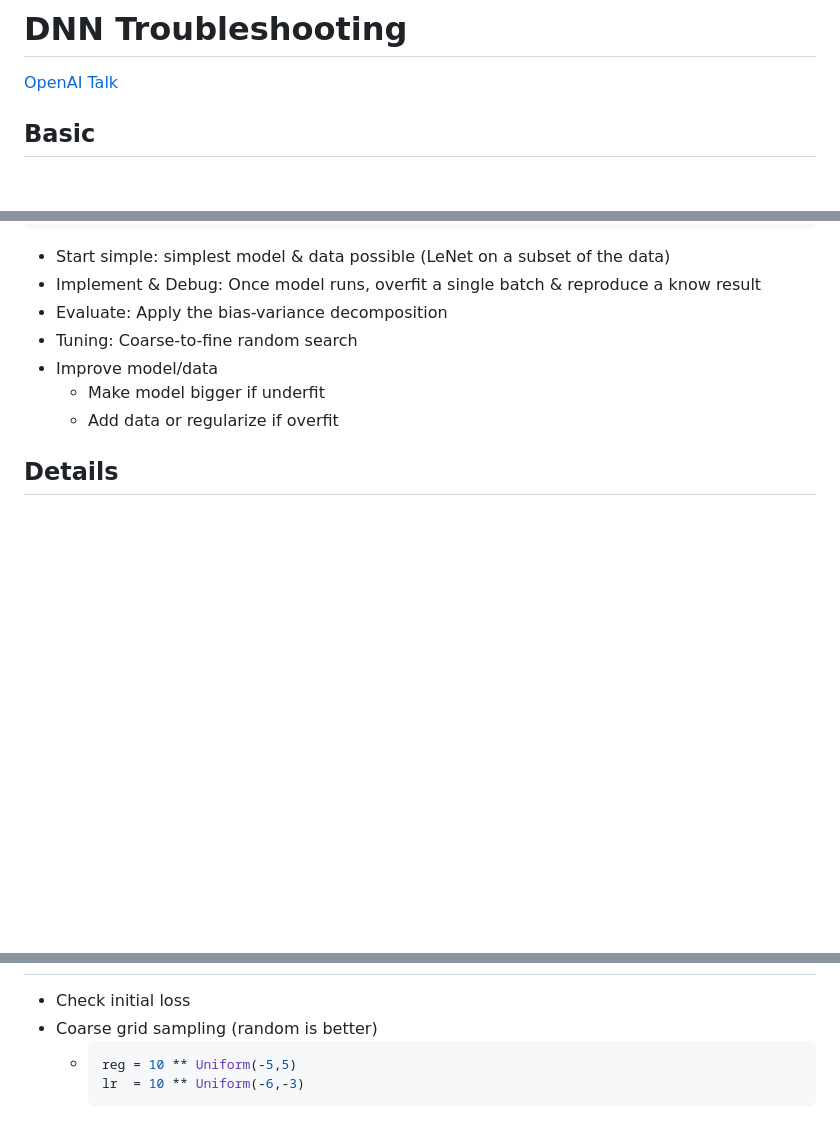
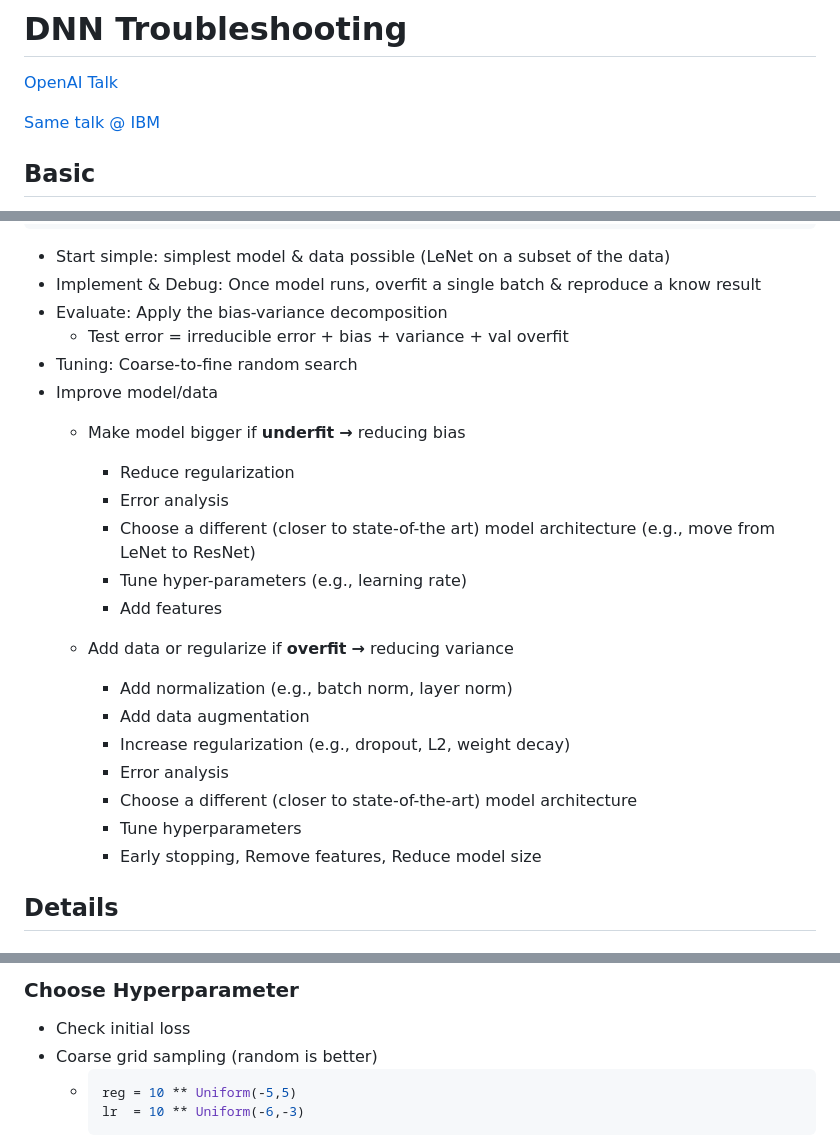
Before and after one commit to PeterHUistyping/Machine_Learning_Guidance, a Markdown page: Asset/Best Practice/TroubleShooting.md, 3 parts joined by grey strips. Drawn GitHub-style; blank space fills up the shorter version.

```diff
--- a/Asset/Best Practice/TroubleShooting.md
+++ b/Asset/Best Practice/TroubleShooting.md
@@ -1,6 +1,8 @@
 # DNN Troubleshooting
 
 [OpenAI Talk](https://video.ibm.com/recorded/120786685)
+
+[Same talk @ IBM](https://video.ibm.com/recorded/120786685)
 
 ## Basic
 
@@ -23,10 +25,28 @@ Start simple -> Implement & Debug -> Evaluate -> ?
 - Start simple: simplest model & data possible (LeNet on a subset of the data)
 - Implement & Debug: Once model runs, overfit a single batch & reproduce a know result
 - Evaluate: Apply the bias-variance decomposition
+  - Test error = irreducible error + bias + variance + val overfit
 - Tuning: Coarse-to-fine random search
 - Improve model/data
-  - Make model bigger if underfit
-  - Add data or regularize if overfit
+  - Make model bigger if **underfit** **→** reducing bias
+
+    - Reduce regularization
+    - Error analysis
+    - Choose a different (closer to state-of-the art)
+      model architecture (e.g., move from LeNet to
+      ResNet)
+    - Tune hyper-parameters (e.g., learning rate)
+    - Add features
+  - Add data or regularize if **overfit** **→** reducing variance
+
+    - Add normalization (e.g., batch norm, layer norm)
+    - Add data augmentation
+    - Increase regularization (e.g., dropout, L2, weight decay)
+    - Error analysis
+    - Choose a different (closer to state-of-the-art) model
+      architecture
+    - Tune hyperparameters
+    - Early stopping, Remove features, Reduce model size
 
 ## Details
 
@@ -74,3 +135,4 @@ Normalize scale of input data
+### Choose Hyperparameter
 
 - Check initial loss
 - Coarse grid sampling (random is better)
```
Also changed, not shown: other parts of Asset/Best Practice/TroubleShooting.md (+50 -9 lines).
